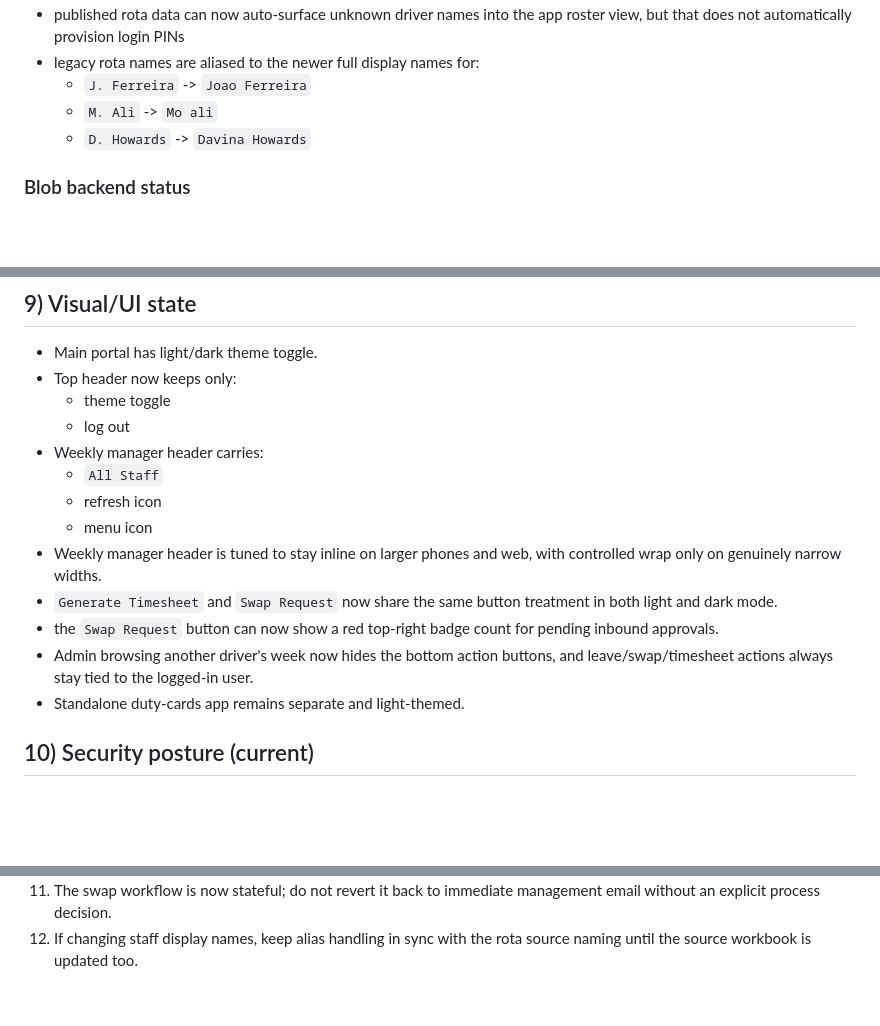
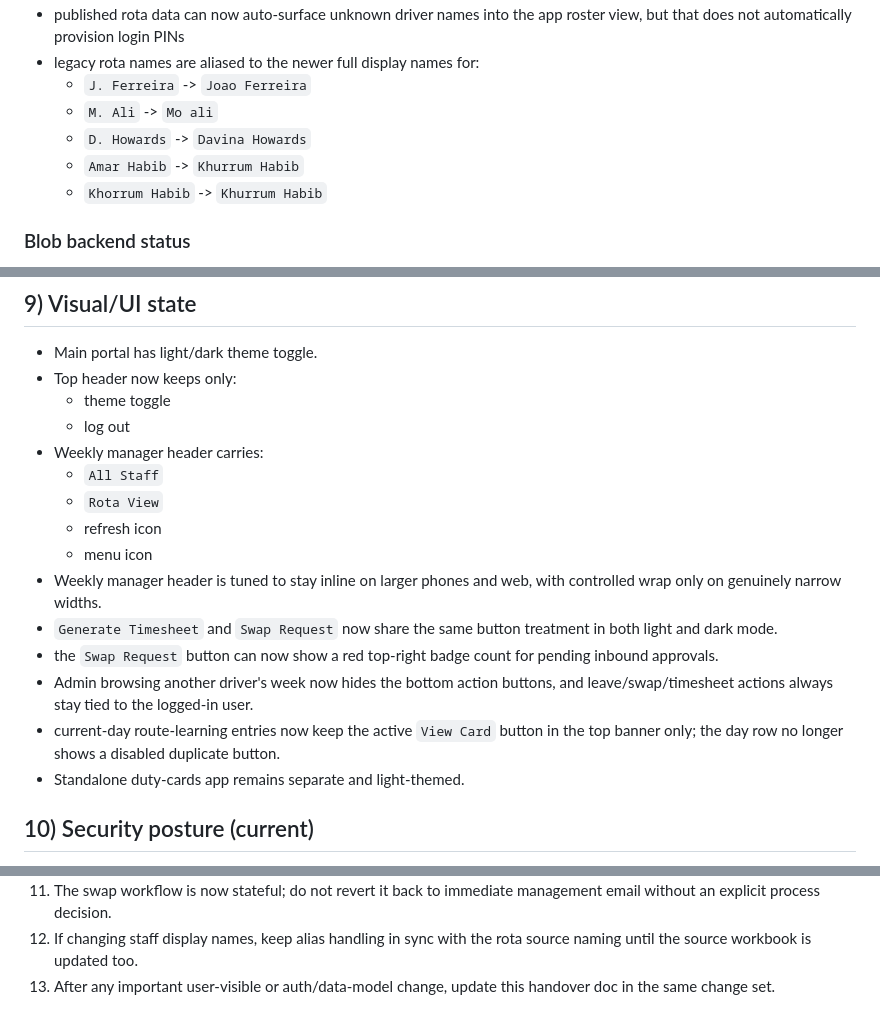
Before and after one commit to kncube-stack/jet-driver-portal, a Markdown page: docs/portal-project-progress.md, 3 parts joined by grey strips. Drawn GitHub-style; blank space fills up the shorter version.

```diff
--- a/docs/portal-project-progress.md
+++ b/docs/portal-project-progress.md
@@ -149,6 +149,8 @@ Current manager/duty-manager access list in code:
   - `J. Ferreira` -> `Joao Ferreira`
   - `M. Ali` -> `Mo ali`
   - `D. Howards` -> `Davina Howards`
+  - `Amar Habib` -> `Khurrum Habib`
+  - `Khorrum Habib` -> `Khurrum Habib`
 
 ### Blob backend status
 
@@ -238,12 +247,14 @@ Important:
   - log out
 - Weekly manager header carries:
   - `All Staff`
+  - `Rota View`
   - refresh icon
   - menu icon
 - Weekly manager header is tuned to stay inline on larger phones and web, with controlled wrap only on genuinely narrow widths.
 - `Generate Timesheet` and `Swap Request` now share the same button treatment in both light and dark mode.
 - the `Swap Request` button can now show a red top-right badge count for pending inbound approvals.
 - Admin browsing another driver's week now hides the bottom action buttons, and leave/swap/timesheet actions always stay tied to the logged-in user.
+- current-day route-learning entries now keep the active `View Card` button in the top banner only; the day row no longer shows a disabled duplicate button.
 - Standalone duty-cards app remains separate and light-themed.
 
 ## 10) Security posture (current)
@@ -371,3 +382,4 @@ Swap-request store notes:
 10. Timesheet email flow is the main remaining user-facing request flow that has not yet been moved fully server-side.
 11. The swap workflow is now stateful; do not revert it back to immediate management email without an explicit process decision.
 12. If changing staff display names, keep alias handling in sync with the rota source naming until the source workbook is updated too.
+13. After any important user-visible or auth/data-model change, update this handover doc in the same change set.
```
Also changed, not shown: other parts of docs/portal-project-progress.md (+8 -1 lines).
